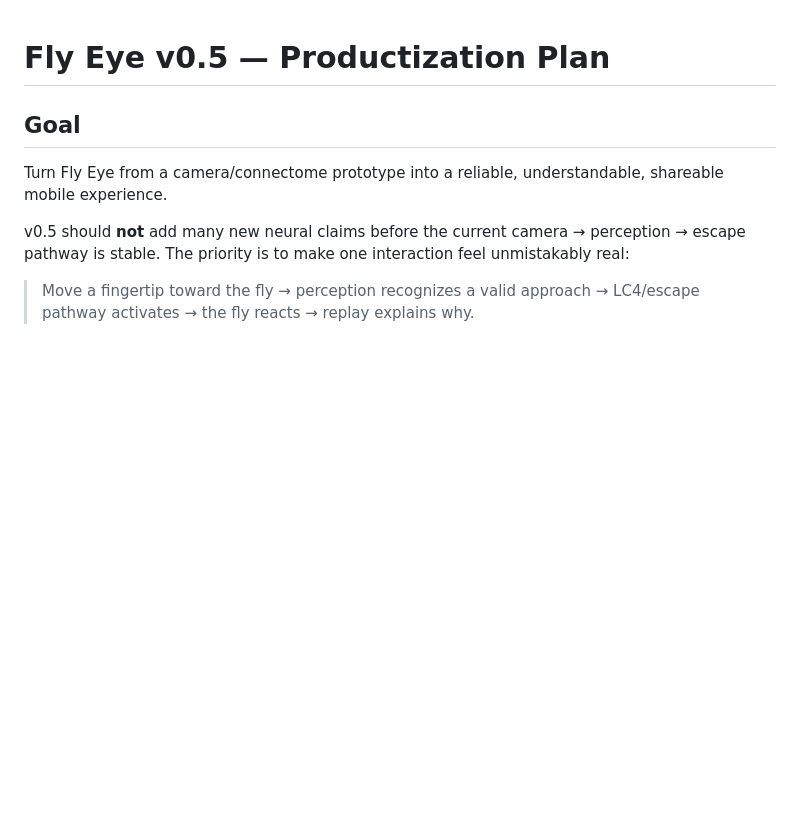
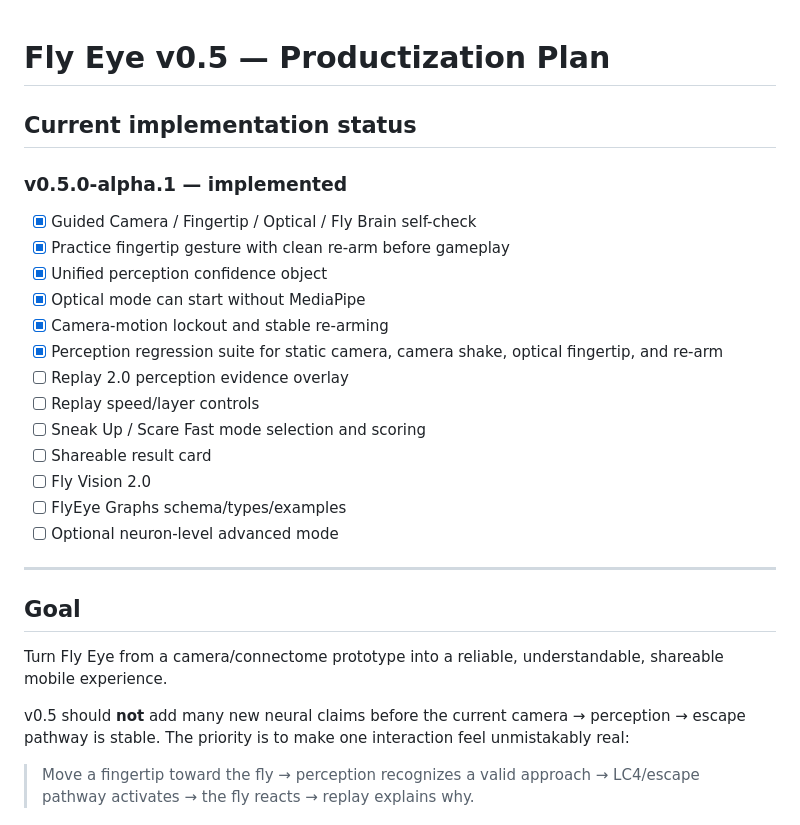
Before and after one commit to tubban1/fly-eye, a Markdown page: docs/V0.5_PLAN.md, the part around the change. Drawn GitHub-style; blank space fills up the shorter version.

Commit message:
Track v0.5 alpha implementation status

```diff
--- a/docs/V0.5_PLAN.md
+++ b/docs/V0.5_PLAN.md
@@ -1,4 +1,24 @@
 # Fly Eye v0.5 — Productization Plan
+
+## Current implementation status
+
+### v0.5.0-alpha.1 — implemented
+
+- [x] Guided Camera / Fingertip / Optical / Fly Brain self-check
+- [x] Practice fingertip gesture with clean re-arm before gameplay
+- [x] Unified perception confidence object
+- [x] Optical mode can start without MediaPipe
+- [x] Camera-motion lockout and stable re-arming
+- [x] Perception regression suite for static camera, camera shake, optical fingertip, and re-arm
+- [ ] Replay 2.0 perception evidence overlay
+- [ ] Replay speed/layer controls
+- [ ] Sneak Up / Scare Fast mode selection and scoring
+- [ ] Shareable result card
+- [ ] Fly Vision 2.0
+- [ ] FlyEye Graphs schema/types/examples
+- [ ] Optional neuron-level advanced mode
+
+---
 
 ## Goal
 
```
